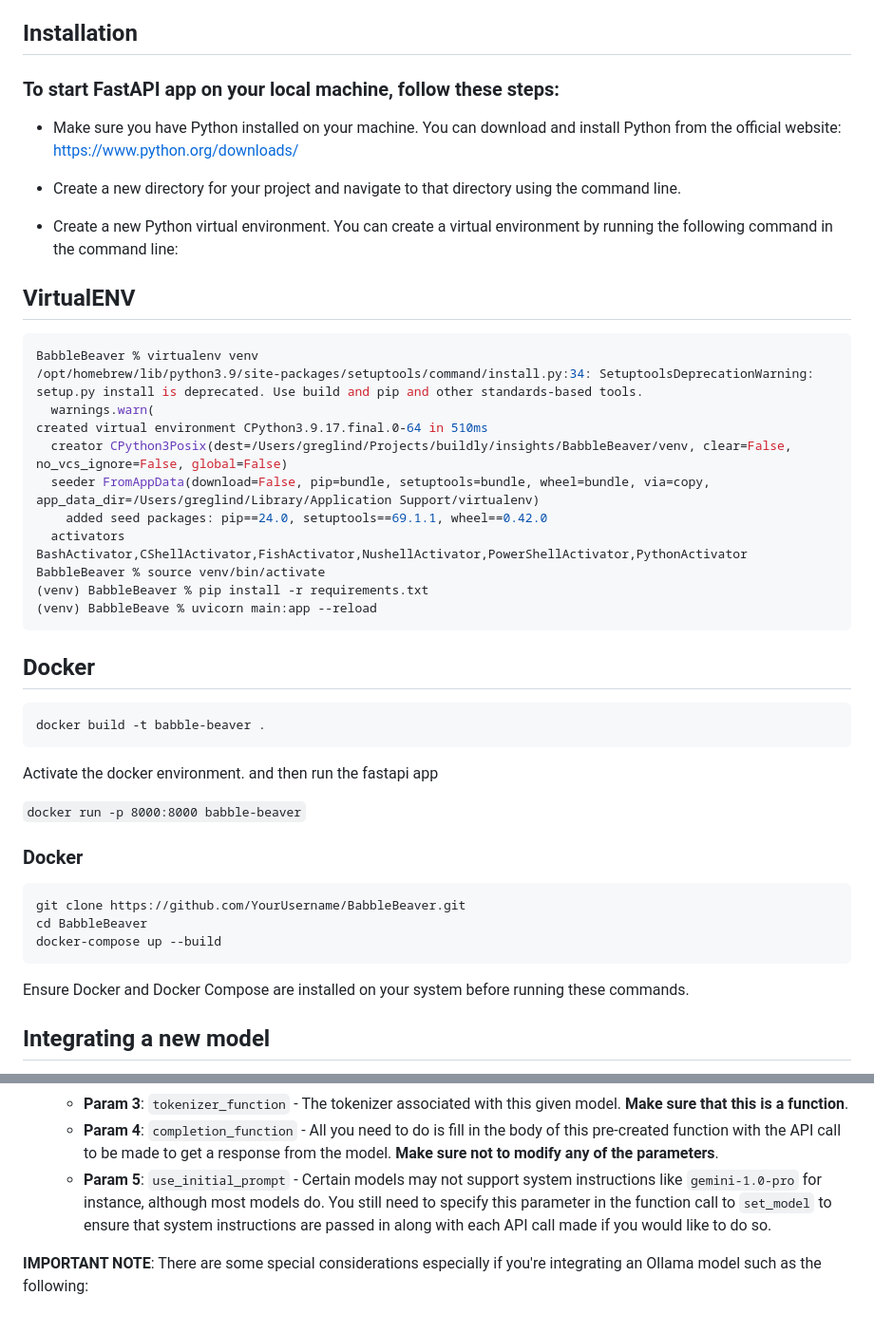
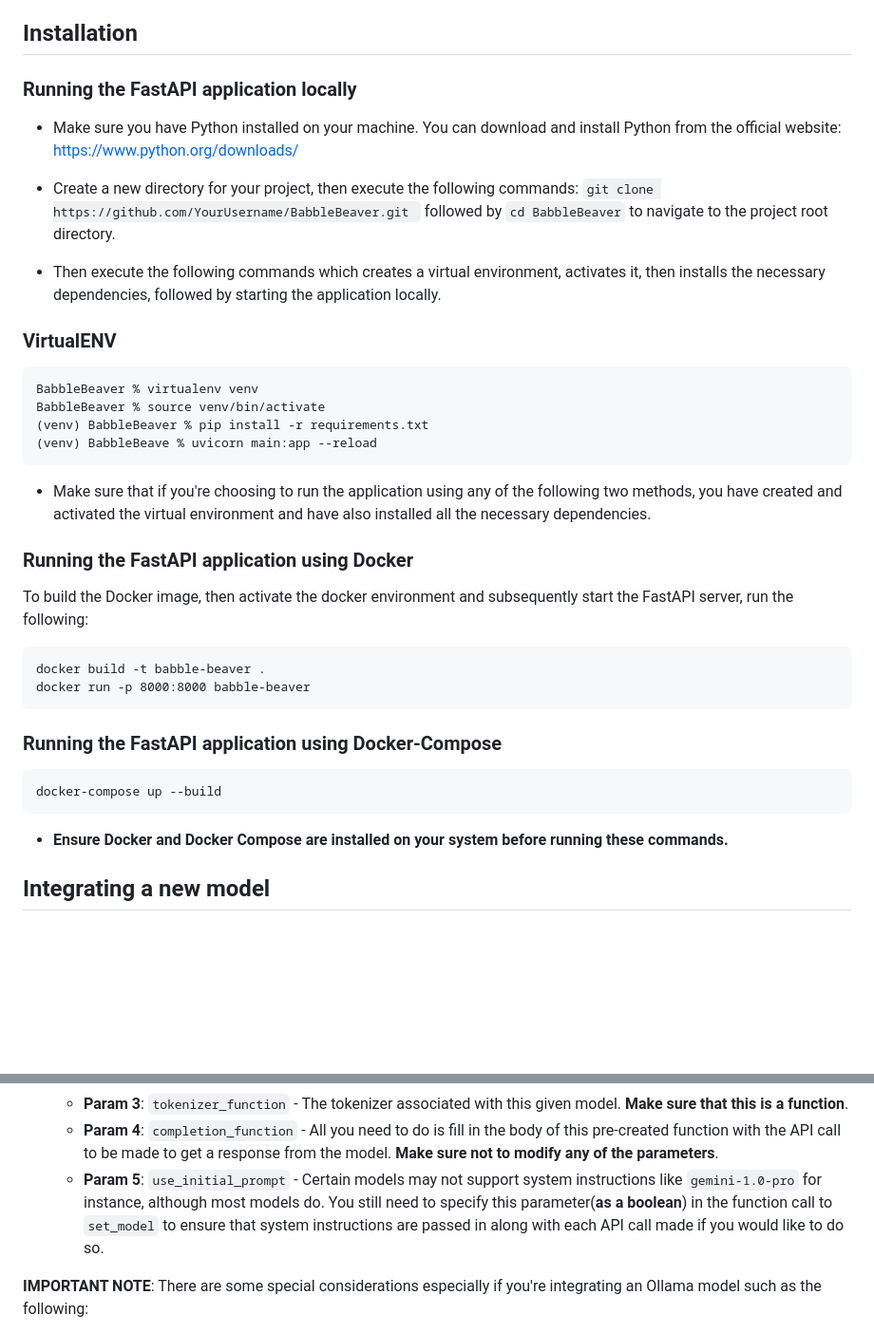
Before and after one commit to Buildly-Labs/BabbleBeaver, a Markdown page: README.md, 2 parts joined by grey strips. Shown at 95% size. Drawn GitHub-style; blank space fills up the shorter version.

Commit message:
update instructions for specifying initial_prompt param + running application locally/with docker

````diff
--- a/README.md
+++ b/README.md
@@ -8,47 +8,39 @@ BabbleBeaver aims to democratize conversational AI, offering a plug-and-play sol
 
 ## Installation
 
-
-### To start FastAPI app on your local machine, follow these steps:
+### Running the FastAPI application locally
 
 - Make sure you have Python installed on your machine. You can download and install Python from the official website: https://www.python.org/downloads/
 
-- Create a new directory for your project and navigate to that directory using the command line.
+- Create a new directory for your project, then execute the following commands: `git clone https://github.com/YourUsername/BabbleBeaver.git
+` followed by `cd BabbleBeaver` to navigate to the project root directory.
 
-- Create a new Python virtual environment. You can create a virtual environment by running the following command in the command line:
+- Then execute the following commands which creates a virtual environment, activates it, then installs the necessary dependencies, followed by starting the application locally.
 
-## VirtualENV
+### VirtualENV
 ```bash
 BabbleBeaver % virtualenv venv
-/opt/homebrew/lib/python3.9/site-packages/setuptools/command/install.py:34: SetuptoolsDeprecationWarning: setup.py install is deprecated. Use build and pip and other standards-based tools.
-  warnings.warn(
-created virtual environment CPython3.9.17.final.0-64 in 510ms
-  creator CPython3Posix(dest=/Users/greglind/Projects/buildly/insights/BabbleBeaver/venv, clear=False, no_vcs_ignore=False, global=False)
-  seeder FromAppData(download=False, pip=bundle, setuptools=bundle, wheel=bundle, via=copy, app_data_dir=/Users/greglind/Library/Application Support/virtualenv)
-    added seed packages: pip==24.0, setuptools==69.1.1, wheel==0.42.0
-  activators BashActivator,CShellActivator,FishActivator,NushellActivator,PowerShellActivator,PythonActivator
 BabbleBeaver % source venv/bin/activate
 (venv) BabbleBeaver % pip install -r requirements.txt
 (venv) BabbleBeave % uvicorn main:app --reload
 ```
 
-## Docker
+- Make sure that if you're choosing to run the application using any of the following two methods, you have created and activated the virtual environment and have also installed all the necessary dependencies.
 
+### Running the FastAPI application using Docker
+
+To build the Docker image, then activate the docker environment and subsequently start the FastAPI server, run the following:
 ```
 docker build -t babble-beaver .
+docker run -p 8000:8000 babble-beaver
 ```
-Activate the docker environment. and then run the fastapi app
 
-```docker run -p 8000:8000 babble-beaver```
-
-### Docker
+### Running the FastAPI application using Docker-Compose
 ```bash
-git clone https://github.com/YourUsername/BabbleBeaver.git
-cd BabbleBeaver
 docker-compose up --build
 ```
 
-Ensure Docker and Docker Compose are installed on your system before running these commands.
+- **Ensure Docker and Docker Compose are installed on your system before running these commands.**
 
 ## Integrating a new model
 At the time, BabbleBeaver is set up to work with LLMs available through several major proprietary providers such as OpenAI, Google, Mistral, Anthropic, and Cohere. It also supports LLM integration via open-source providers such as Ollama, OpenRouter, and HuggingFace. If you would like to integrate a specific model, please make sure to follow the given steps exactly:
@@ -69,7 +61,7 @@ At the time, BabbleBeaver is set up to work with LLMs available through several
     - **Param 2**: `provider` - The name of the provider as specified in the configuration file(**An error will be thrown if there's a mismatch**)
     - **Param 3**: `tokenizer_function` - The tokenizer associated with this given model. **Make sure that this is a function**.
     - **Param 4**: `completion_function` - All you need to do is fill in the body of this pre-created function with the API call to be made to get a response from the model. **Make sure not to modify any of the parameters**.
-    - **Param 5**: `use_initial_prompt` - Certain models may not support system instructions like `gemini-1.0-pro` for instance, although most models do. You still need to specify this parameter in the function call to `set_model` to ensure that system instructions are passed in along with each API call made if you would like to do so.
+    - **Param 5**: `use_initial_prompt` - Certain models may not support system instructions like `gemini-1.0-pro` for instance, although most models do. You still need to specify this parameter(**as a boolean**) in the function call to `set_model` to ensure that system instructions are passed in along with each API call made if you would like to do so.
 
 **IMPORTANT NOTE**: There are some special considerations especially if you're integrating an Ollama model such as the following:
 - You need to download Ollama locally and you can do so through this [link](https://ollama.com/download)
````
